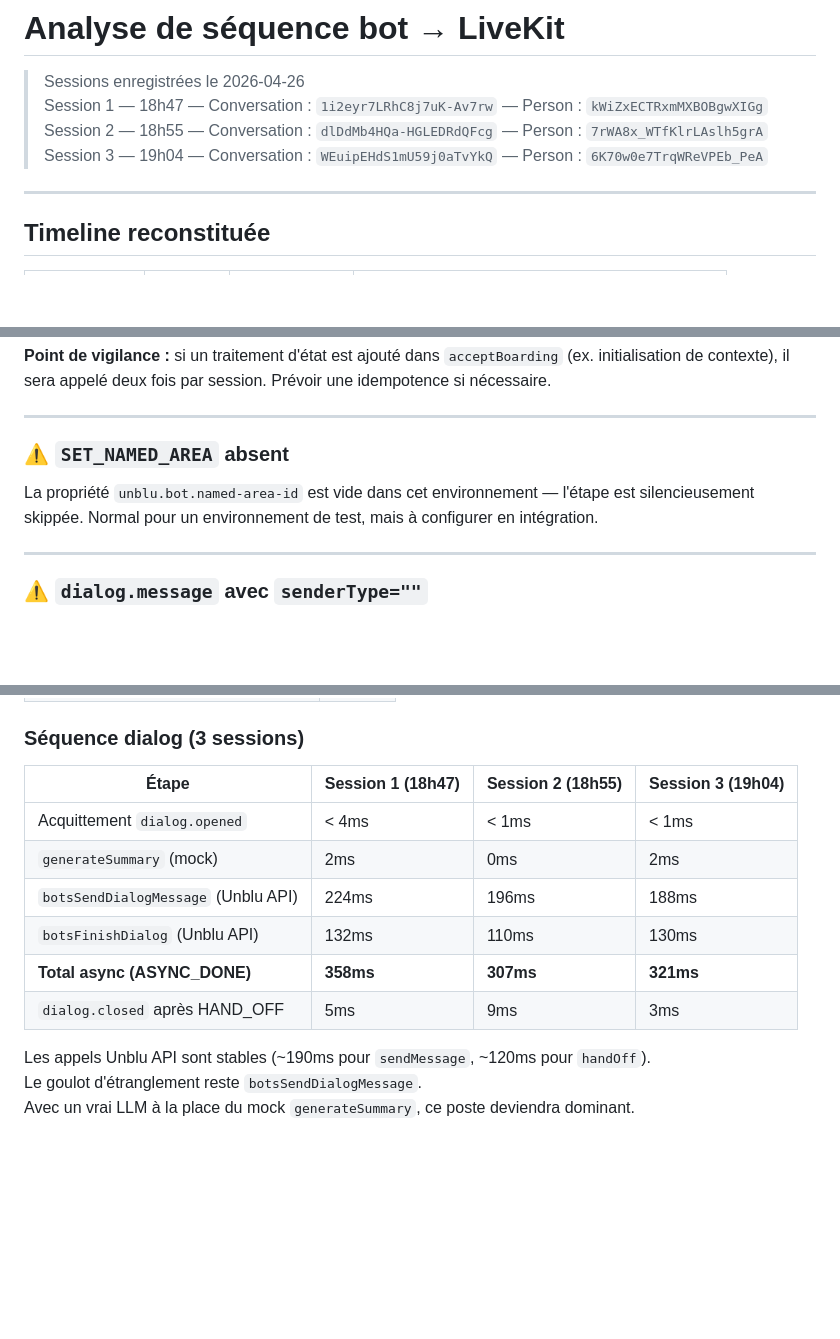
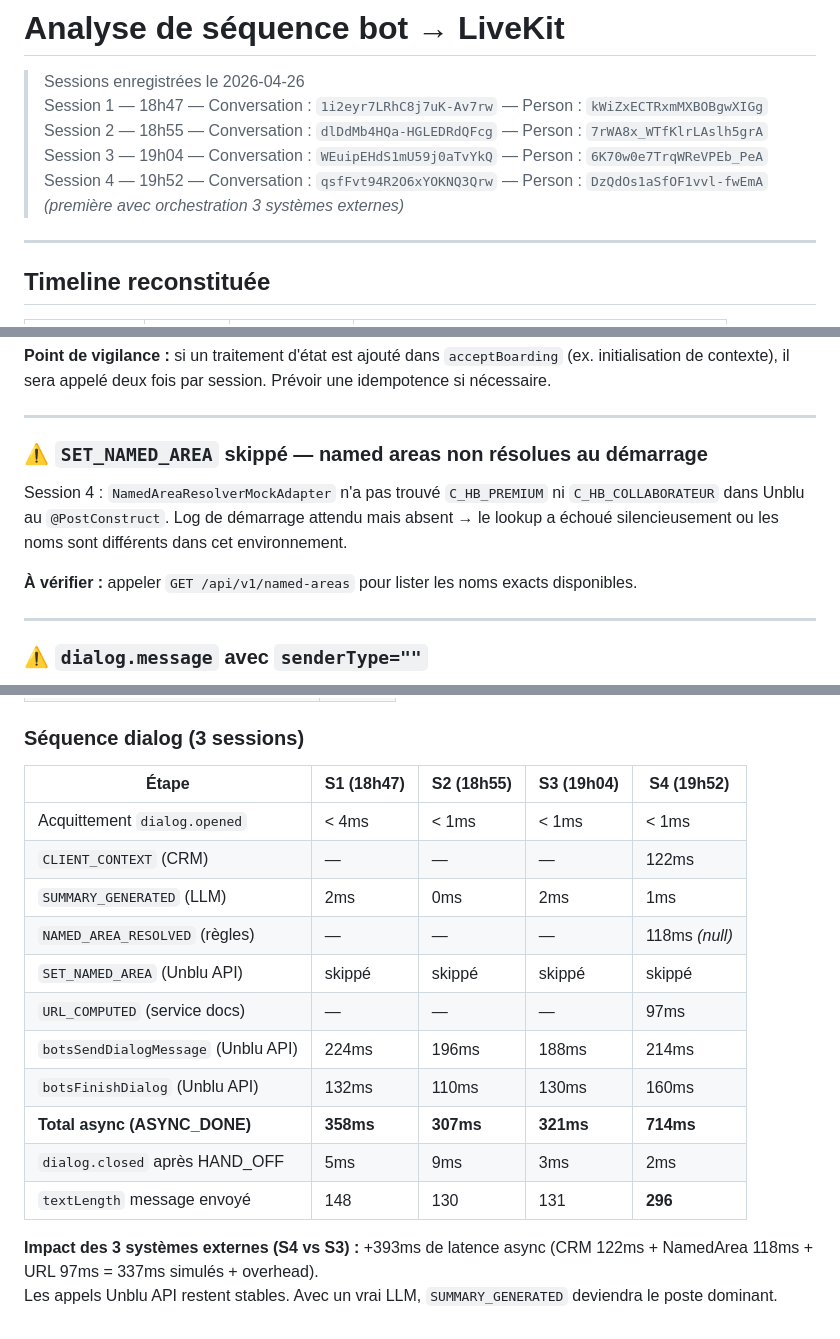
Before and after one commit to dmissud/PocUnblu, a Markdown page: docs/BOT_SEQUENCE_ANALYSIS.md, 3 parts joined by grey strips. Drawn GitHub-style; blank space fills up the shorter version.

```diff
--- a/docs/BOT_SEQUENCE_ANALYSIS.md
+++ b/docs/BOT_SEQUENCE_ANALYSIS.md
@@ -4,6 +4,7 @@
 > Session 1 — 18h47 — Conversation : `1i2eyr7LRhC8j7uK-Av7rw` — Person : `kWiZxECTRxmMXBOBgwXIGg`
 > Session 2 — 18h55 — Conversation : `dlDdMb4HQa-HGLEDRdQFcg` — Person : `7rWA8x_WTfKlrLAslh5grA`
 > Session 3 — 19h04 — Conversation : `WEuipEHdS1mU59j0aTvYkQ` — Person : `6K70w0e7TrqWReVPEb_PeA`
+> Session 4 — 19h52 — Conversation : `qsfFvt94R2O6xYOKNQ3Qrw` — Person : `DzQdOs1aSfOF1vvl-fwEmA` *(première avec orchestration 3 systèmes externes)*
 
 ---
 
@@ -150,10 +182,12 @@ L'écart variable entre les deux (11s à 25s) correspond au temps que met l'util
 
 ---
 
-### ⚠ `SET_NAMED_AREA` absent
+### ⚠ `SET_NAMED_AREA` skippé — named areas non résolues au démarrage
 
-La propriété `unblu.bot.named-area-id` est vide dans cet environnement — l'étape est silencieusement skippée.
-Normal pour un environnement de test, mais à configurer en intégration.
+Session 4 : `NamedAreaResolverMockAdapter` n'a pas trouvé `C_HB_PREMIUM` ni `C_HB_COLLABORATEUR` dans Unblu au `@PostConstruct`.
+Log de démarrage attendu mais absent → le lookup a échoué silencieusement ou les noms sont différents dans cet environnement.
+
+**À vérifier :** appeler `GET /api/v1/named-areas` pour lister les noms exacts disponibles.
 
 ---
 
@@ -199,15 +233,19 @@ La fermeture du dialog est bien pilotée par le bot, pas par le visiteur.
 
 ### Séquence dialog (3 sessions)
 
-| Étape | Session 1 (18h47) | Session 2 (18h55) | Session 3 (19h04) |
-|---|---|---|---|
-| Acquittement `dialog.opened` | < 4ms | < 1ms | < 1ms |
-| `generateSummary` (mock) | 2ms | 0ms | 2ms |
-| `botsSendDialogMessage` (Unblu API) | 224ms | 196ms | 188ms |
-| `botsFinishDialog` (Unblu API) | 132ms | 110ms | 130ms |
-| **Total async (ASYNC_DONE)** | **358ms** | **307ms** | **321ms** |
-| `dialog.closed` après HAND_OFF | 5ms | 9ms | 3ms |
+| Étape | S1 (18h47) | S2 (18h55) | S3 (19h04) | S4 (19h52) |
+|---|---|---|---|---|
+| Acquittement `dialog.opened` | < 4ms | < 1ms | < 1ms | < 1ms |
+| `CLIENT_CONTEXT` (CRM) | — | — | — | 122ms |
+| `SUMMARY_GENERATED` (LLM) | 2ms | 0ms | 2ms | 1ms |
+| `NAMED_AREA_RESOLVED` (règles) | — | — | — | 118ms *(null)* |
+| `SET_NAMED_AREA` (Unblu API) | skippé | skippé | skippé | skippé |
+| `URL_COMPUTED` (service docs) | — | — | — | 97ms |
+| `botsSendDialogMessage` (Unblu API) | 224ms | 196ms | 188ms | 214ms |
+| `botsFinishDialog` (Unblu API) | 132ms | 110ms | 130ms | 160ms |
+| **Total async (ASYNC_DONE)** | **358ms** | **307ms** | **321ms** | **714ms** |
+| `dialog.closed` après HAND_OFF | 5ms | 9ms | 3ms | 2ms |
+| `textLength` message envoyé | 148 | 130 | 131 | **296** |
 
-Les appels Unblu API sont stables (~190ms pour `sendMessage`, ~120ms pour `handOff`).
-Le goulot d'étranglement reste `botsSendDialogMessage`.
-Avec un vrai LLM à la place du mock `generateSummary`, ce poste deviendra dominant.
+**Impact des 3 systèmes externes (S4 vs S3) :** +393ms de latence async (CRM 122ms + NamedArea 118ms + URL 97ms = 337ms simulés + overhead).
+Les appels Unblu API restent stables. Avec un vrai LLM, `SUMMARY_GENERATED` deviendra le poste dominant.
```
Also changed, not shown: other parts of docs/BOT_SEQUENCE_ANALYSIS.md (+31 -0 lines).
